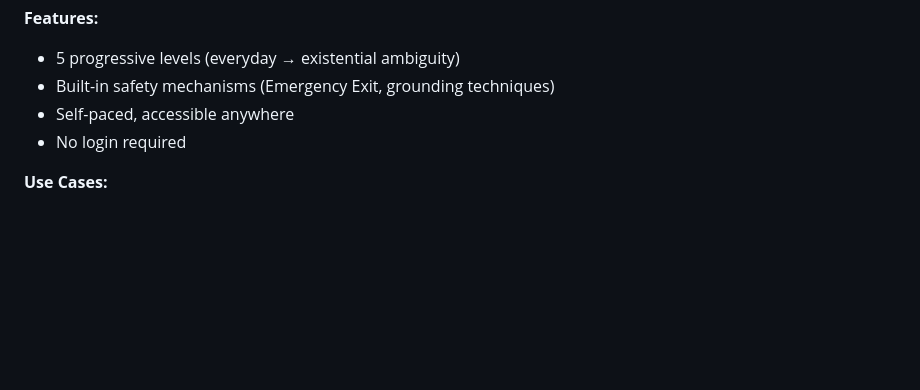
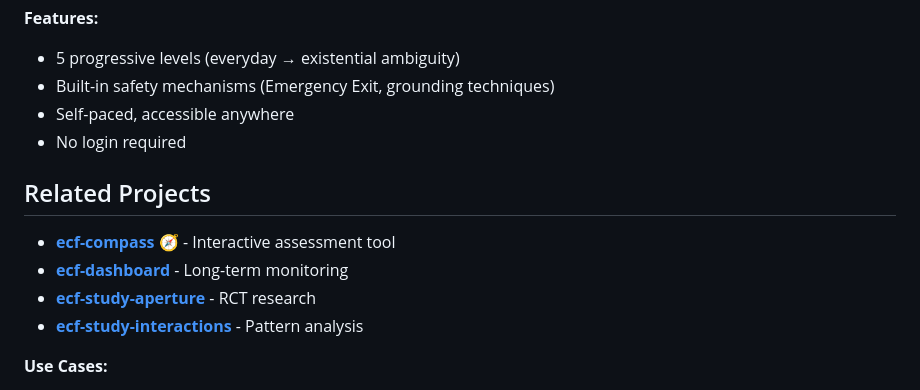
Before and after one commit to riteofrenaissance/riteofrenaissance, a Markdown page: README.md, the part around the change. GitHub-like rendering; blank space fills up the shorter version.

Commit message:
Add related projects section to README
Added a section for related projects with links.

```diff
--- a/README.md
+++ b/README.md
@@ -32,6 +32,13 @@ An interactive web-based training program for developing ambiguity tolerance thr
 - Built-in safety mechanisms (Emergency Exit, grounding techniques)
 - Self-paced, accessible anywhere
 - No login required
+
+## Related Projects
+
+- **[ecf-compass](https://github.com/riteofrenaissance/ecf-compass)** 🧭 - Interactive assessment tool
+- **[ecf-dashboard](https://github.com/riteofrenaissance/ecf-dashboard)** - Long-term monitoring
+- **[ecf-study-aperture](https://github.com/riteofrenaissance/ecf-study-aperture)** - RCT research
+- **[ecf-study-interactions](https://github.com/riteofrenaissance/ecf-study-interactions)** - Pattern analysis
 
 **Use Cases:**
 - Personal development
```
